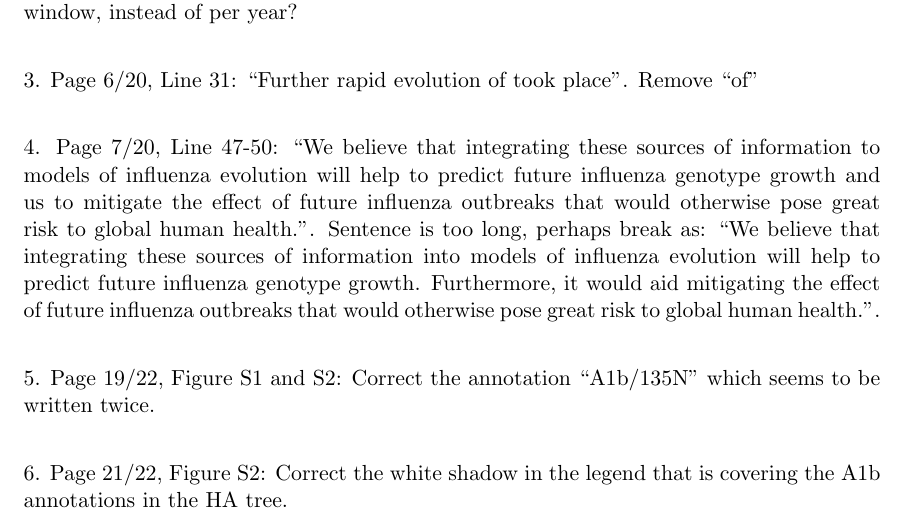
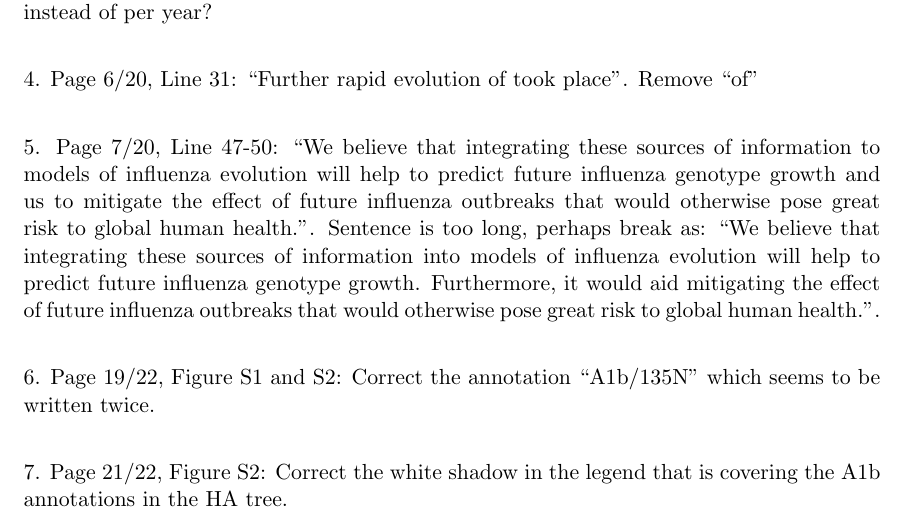
Before and after one commit to blab/h3n2-reassortment, a LaTeX document (response/response1.tex): part of page 4 of 4, cut so that both start at the same text. Compiled offline with pdfLaTeX.

Commit message:
Fix numbering of comments from reviewer 2.

```diff
--- a/response/response1.tex
+++ b/response/response1.tex
@@ -105,16 +105,17 @@ c.      Antigenic analyses/experiments should be described.\\
 \subsection*{Minor comments}
 1. Page 4/20, Line 12-14: Give an example of lower severity somewhere else as a comparison with the high severity in the US.\\
 
-2. Page 4/20, Line 45, 46: Give full name for “CDC” and “GISAID”, before introducing abbreviation.
-Page 5/20, Line 13: Why did the authors choose to subsample over a 2-year window, instead of per year?\\
+2. Page 4/20, Line 45, 46: Give full name for “CDC” and “GISAID”, before introducing abbreviation.\\
 
-3. Page 6/20, Line 31: “Further rapid evolution of took place”. Remove “of”\\
+3. Page 5/20, Line 13: Why did the authors choose to subsample over a 2-year window, instead of per year?\\
 
-4. Page 7/20, Line 47-50: “We believe that integrating these sources of information to models of influenza evolution will help to predict future influenza genotype growth and us to mitigate the effect of future influenza outbreaks that would otherwise pose great risk to global human health.”. Sentence is too long, perhaps break as: “We believe that integrating these sources of information into models of influenza evolution will help to predict future influenza genotype growth. Furthermore, it would aid mitigating the effect of future influenza outbreaks that would otherwise pose great risk to global human health.”.\\
+4. Page 6/20, Line 31: “Further rapid evolution of took place”. Remove “of”\\
 
-5. Page 19/22, Figure S1 and S2: Correct the annotation “A1b/135N” which seems to be written twice.\\
+5. Page 7/20, Line 47-50: “We believe that integrating these sources of information to models of influenza evolution will help to predict future influenza genotype growth and us to mitigate the effect of future influenza outbreaks that would otherwise pose great risk to global human health.”. Sentence is too long, perhaps break as: “We believe that integrating these sources of information into models of influenza evolution will help to predict future influenza genotype growth. Furthermore, it would aid mitigating the effect of future influenza outbreaks that would otherwise pose great risk to global human health.”.\\
 
-6. Page 21/22, Figure S2: Correct the white shadow in the legend that is covering the A1b annotations in the HA tree.\\
+6. Page 19/22, Figure S1 and S2: Correct the annotation “A1b/135N” which seems to be written twice.\\
+
+7. Page 21/22, Figure S2: Correct the white shadow in the legend that is covering the A1b annotations in the HA tree.\\
 
 
 % \bibliography{./../mers-structure}
```
